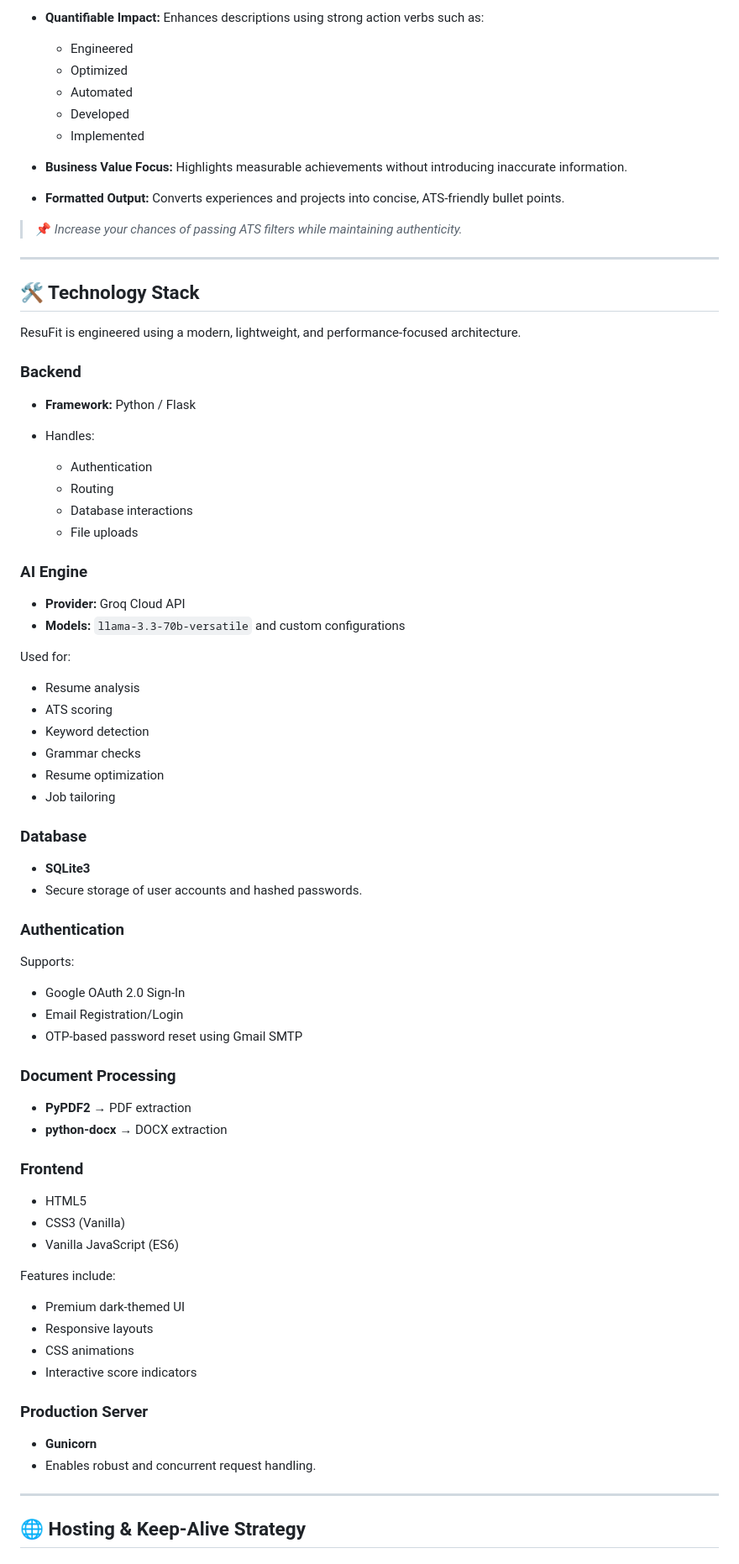
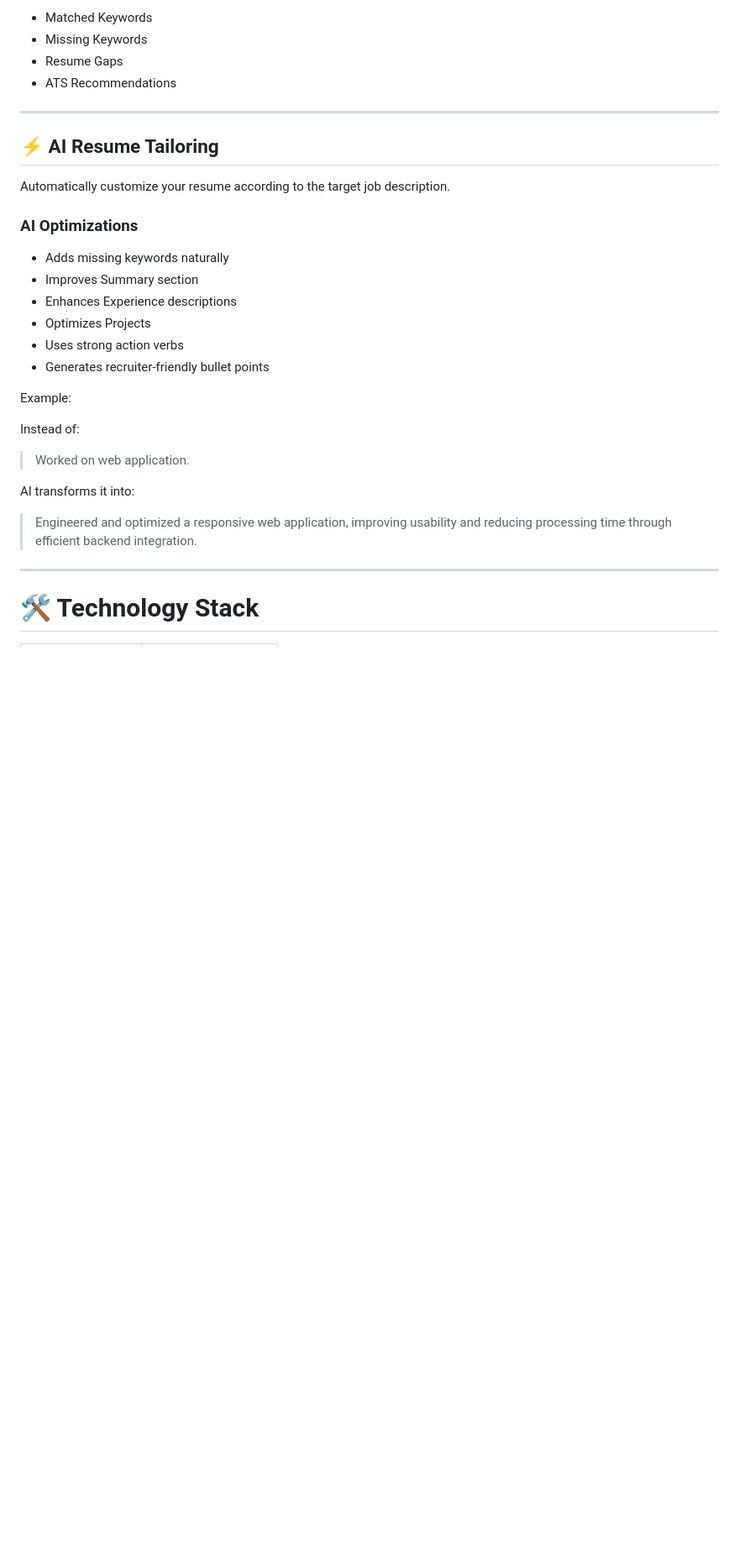
Before and after one commit to jayaramsalapu/ResuFit, a Markdown page: README.md, the part around one of its changes. Shown at 84% size. Rendered like a GitHub page; blank space fills up the shorter version.

```diff
--- a/README.md
+++ b/README.md
@@ -82,85 +72,35 @@ Automatically customize your resume for a specific Job Description.
 
-* **Quantifiable Impact:** Enhances descriptions using strong action verbs such as:
-
-  * Engineered
-  * Optimized
-  * Automated
-  * Developed
-  * Implemented
-
-* **Business Value Focus:** Highlights measurable achievements without introducing inaccurate information.
-
-* **Formatted Output:** Converts experiences and projects into concise, ATS-friendly bullet points.
-
-> 📌 *Increase your chances of passing ATS filters while maintaining authenticity.*
+* Matched Keywords
+* Missing Keywords
+* Resume Gaps
+* ATS Recommendations
 
 ---
 
-## 🛠️ Technology Stack
+## ⚡ AI Resume Tailoring
 
-ResuFit is engineered using a modern, lightweight, and performance-focused architecture.
+Automatically customize your resume according to the target job description.
 
-### Backend
+### AI Optimizations
 
-* **Framework:** Python / Flask
-* Handles:
+* Adds missing keywords naturally
+* Improves Summary section
+* Enhances Experience descriptions
+* Optimizes Projects
+* Uses strong action verbs
+* Generates recruiter-friendly bullet points
 
-  * Authentication
-  * Routing
-  * Database interactions
-  * File uploads
+Example:
 
-### AI Engine
+Instead of:
 
-* **Provider:** Groq Cloud API
-* **Models:** `llama-3.3-70b-versatile` and custom configurations
+> Worked on web application.
 
-Used for:
+AI transforms it into:
 
-* Resume analysis
-* ATS scoring
-* Keyword detection
-* Grammar checks
-* Resume optimization
-* Job tailoring
-
-### Database
-
-* **SQLite3**
-* Secure storage of user accounts and hashed passwords.
-
-### Authentication
-
-Supports:
-
-* Google OAuth 2.0 Sign-In
-* Email Registration/Login
-* OTP-based password reset using Gmail SMTP
-
-### Document Processing
-
-* **PyPDF2** → PDF extraction
-* **python-docx** → DOCX extraction
-
-### Frontend
-
-* HTML5
-* CSS3 (Vanilla)
-* Vanilla JavaScript (ES6)
-
-Features include:
-
-* Premium dark-themed UI
-* Responsive layouts
-* CSS animations
-* Interactive score indicators
-
-### Production Server
-
-* **Gunicorn**
-* Enables robust and concurrent request handling.
+> Engineered and optimized a responsive web application, improving usability and reducing processing time through efficient backend integration.
 
 ---
 
-## 🌐 Hosting & Keep-Alive Strategy
+# 🛠️ Technology Stack
 
```
Also changed, not shown: other parts of README.md (+142 -145 lines).
